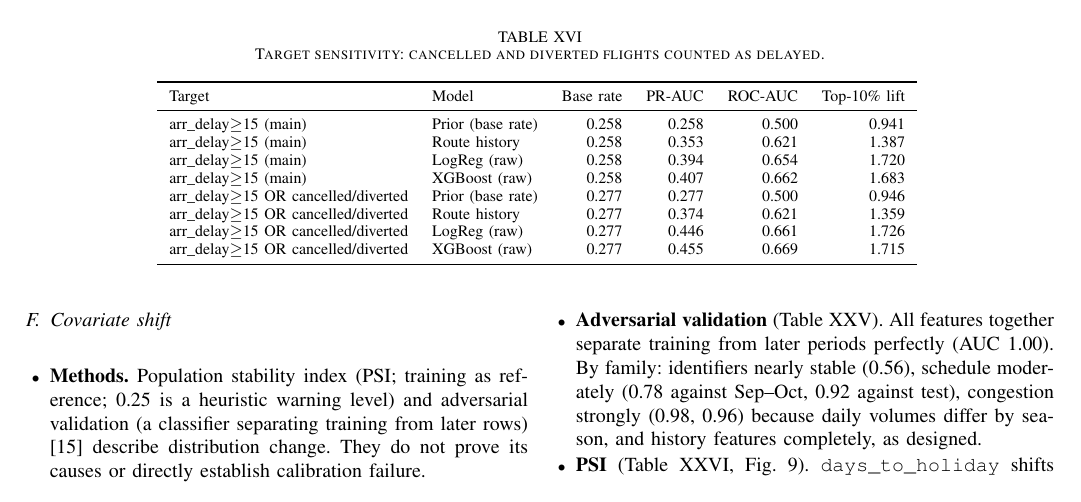
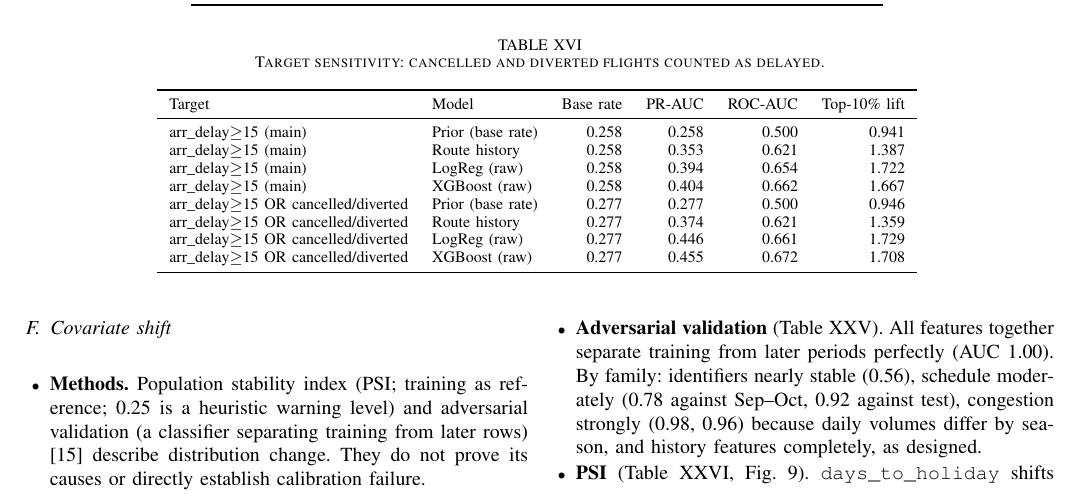
Before and after one commit to nipun1803/AeroCast-AI, a LaTeX paper (report/main.tex, which reads report/tables/target_sensitivity_compact.tex): part of page 14 of 20, cut so that both start at the same text. Compiled offline with pdfLaTeX.

Commit message:
report: add compact target sensitivity tables

```diff
--- a/report/tables/target_sensitivity_compact.tex
+++ b/report/tables/target_sensitivity_compact.tex
@@ -6,11 +6,11 @@ Target & Model & Base rate & PR-AUC & ROC-AUC & Top-10\% lift \\
 \midrule
 arr\_delay$\geq$15 (main) & Prior (base rate) & 0.258 & 0.258 & 0.500 & 0.941 \\
 arr\_delay$\geq$15 (main) & Route history & 0.258 & 0.353 & 0.621 & 1.387 \\
-arr\_delay$\geq$15 (main) & LogReg (raw) & 0.258 & 0.394 & 0.654 & 1.720 \\
-arr\_delay$\geq$15 (main) & XGBoost (raw) & 0.258 & 0.407 & 0.662 & 1.683 \\
+arr\_delay$\geq$15 (main) & LogReg (raw) & 0.258 & 0.394 & 0.654 & 1.722 \\
+arr\_delay$\geq$15 (main) & XGBoost (raw) & 0.258 & 0.404 & 0.662 & 1.667 \\
 arr\_delay$\geq$15 OR cancelled/diverted & Prior (base rate) & 0.277 & 0.277 & 0.500 & 0.946 \\
 arr\_delay$\geq$15 OR cancelled/diverted & Route history & 0.277 & 0.374 & 0.621 & 1.359 \\
-arr\_delay$\geq$15 OR cancelled/diverted & LogReg (raw) & 0.277 & 0.446 & 0.661 & 1.726 \\
-arr\_delay$\geq$15 OR cancelled/diverted & XGBoost (raw) & 0.277 & 0.455 & 0.669 & 1.715 \\
+arr\_delay$\geq$15 OR cancelled/diverted & LogReg (raw) & 0.277 & 0.446 & 0.661 & 1.729 \\
+arr\_delay$\geq$15 OR cancelled/diverted & XGBoost (raw) & 0.277 & 0.455 & 0.672 & 1.708 \\
 \bottomrule
 \end{tabular}
```
Also changed, not shown: report/tables/target_sensitivity_compact.csv (+4 -4 lines).
